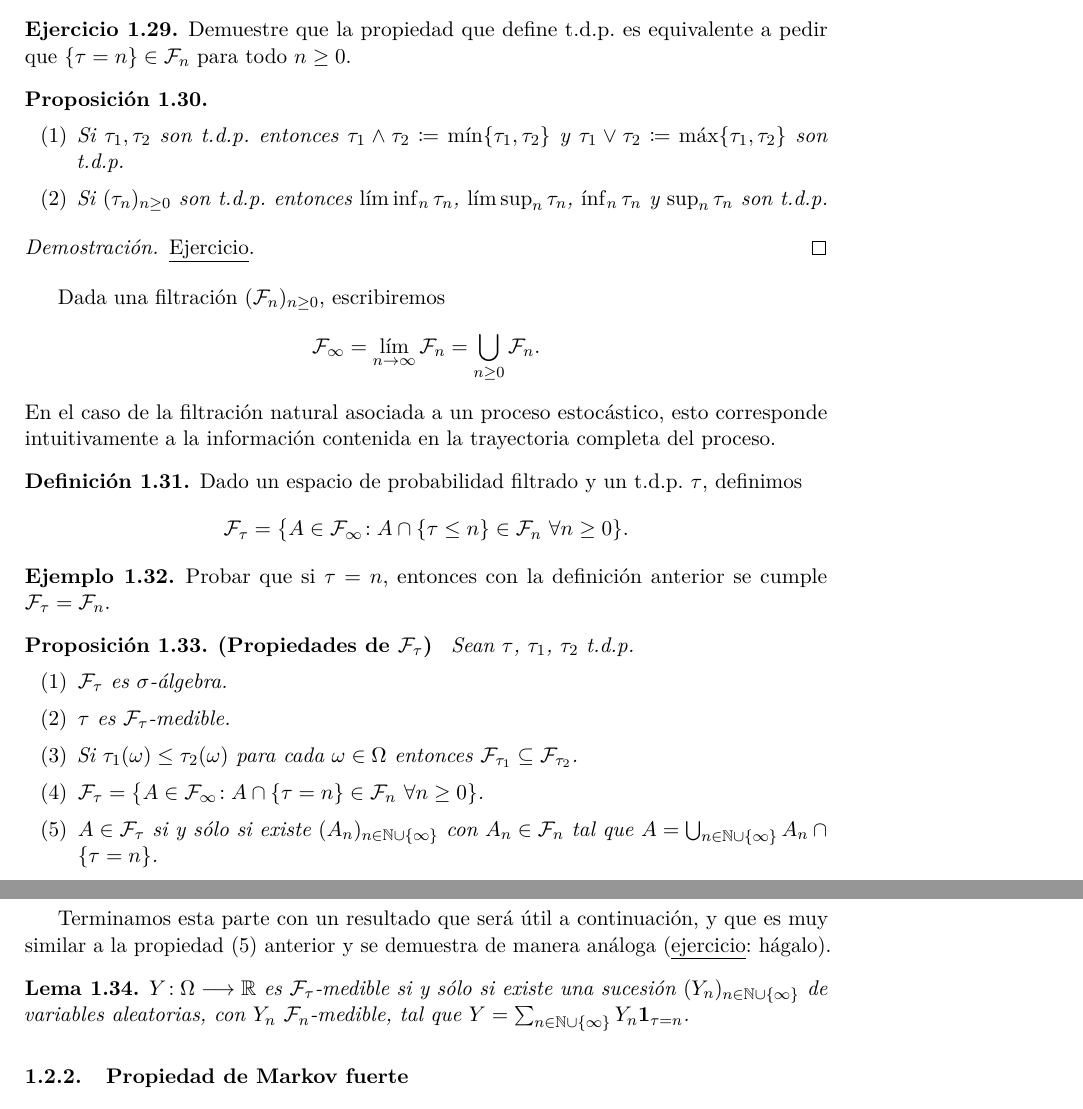
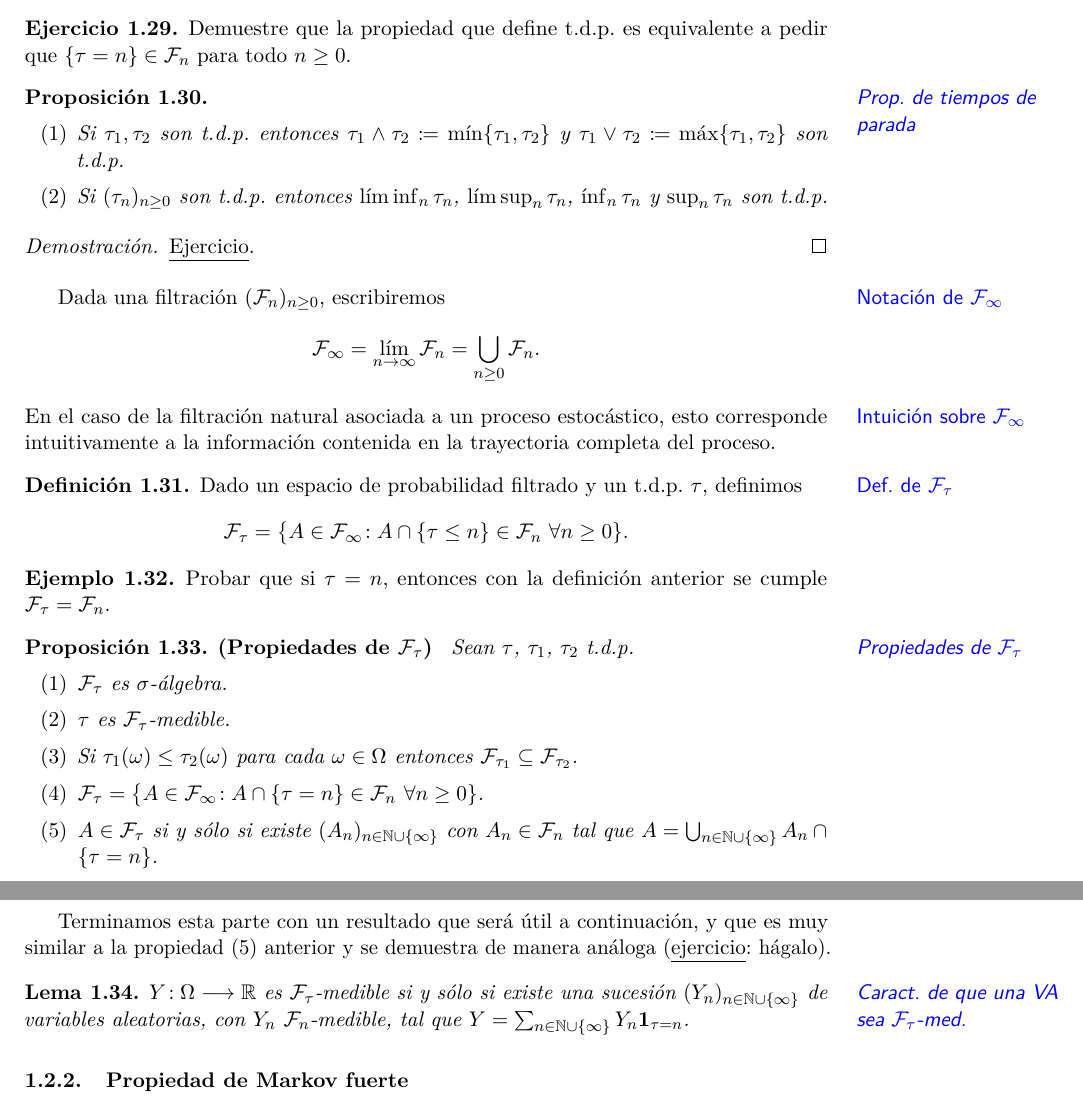
Before and after one commit to PanchitoMunoz/Apuntes-de-Markov, a LaTeX document (apuntesMarkov.tex, which reads capitulos/cadenas_de_markov.tex, utils/preambulo.tex): two parts of pages 11 and 12 of 19, joined at a grey line, cut so that both start at the same text. Compiled offline with pdfLaTeX.

Commit message:
Actualizada la sss "tiempos de parada"

```diff
--- a/capitulos/cadenas_de_markov.tex
+++ b/capitulos/cadenas_de_markov.tex
@@ -485,7 +485,7 @@ Si $X$ es una marcha aleatoria simple y $a\in\zz$, $\tau_a=\inf\{m\geq0\!:X_m\ge
 Demuestre que la propiedad que define t.d.p. es equivalente a pedir que $\{\tau=n\}\in\cf_n$ para todo $n\geq0$.
 \end{exer}
 
-\begin{prop}%\tbf{Propiedades de tiempos de parada}
+\begin{prop}\marginnote{Prop. de tiempos de parada}%\tbf{Propiedades de tiempos de parada}
 \leavevmode
 \begin{enumerate}[label=\uptext{(\arabic*)}]
 \item Si $\tau_1,\tau_2$ son t.d.p. entonces $\tau_1\wedge\tau_2\coloneqq\min\{\tau_1,\tau_2\}$ y $\tau_1\vee\tau_2\coloneqq\max\{\tau_1,\tau_2\}$ son t.d.p.
@@ -497,12 +497,12 @@ Demuestre que la propiedad que define t.d.p. es equivalente a pedir que $\{\tau=
 \uexer.
 \end{proof}
 
-Dada una filtración $(\cf_n)_{n\geq0}$, escribiremos
+Dada una filtración $(\cf_n)_{n\geq0}$, escribiremos\marginnote{Notación de $\cf_\infty$}
 \[\cf_\infty=\lim_{n\to\infty}\cf_n=\bigcup_{n\geq0}\cf_n.\]
-En el caso de la filtración natural asociada a un proceso estocástico, esto corresponde intuitivamente a la información contenida en la trayectoria completa del proceso.
+En el caso de la filtración natural asociada a un proceso estocástico, esto\marginnote{Intuición sobre $\cf_\infty$} corresponde intuitivamente a la información contenida en la trayectoria completa del proceso.
 
 \begin{defn}
-Dado un espacio de probabilidad filtrado y un t.d.p. $\tau$, definimos
+Dado un espacio de probabilidad filtrado y un t.d.p. $\tau$,\marginnote{Def. de $\cf_\tau$} definimos
 \[\cf_\tau=\big\{A\in\cf_\infty\!:A\cap\{\tau\leq n\}\in\cf_n~\forall n\geq0\}.\]
 \end{defn}
 
@@ -510,7 +510,7 @@ Dado un espacio de probabilidad filtrado y un t.d.p. $\tau$, definimos
 Probar que si $\tau=n$, entonces con la definición anterior se cumple $\cf_\tau=\cf_n$.
 \end{ex}
 
-\begin{prop}\tbf{Propiedades de $\cf_\tau$}
+\begin{prop}\marginnote{\sffamily Propiedades de $\cf_\tau$}\tbf{Propiedades de $\cf_\tau$}
 Sean $\tau$, $\tau_1$, $\tau_2$ t.d.p.
 \begin{enumerate}[label=\uptext{(\arabic*)}]
 \item $\cf_\tau$ es $\sigma$-álgebra.
@@ -539,7 +539,7 @@ La otra implicancia es aún más directa.
 
 Terminamos esta parte con un resultado que será útil a continuación, y que es muy similar a la propiedad (5) anterior y se demuestra de manera análoga (\uexers: hágalo).
 
-\begin{lem}\label{lem:Ymed}
+\begin{lem}\label{lem:Ymed}\marginnote{Caract. de que una VA sea $\cf_\tau$-med.}
 $Y\!:\Omega\longrightarrow\rr$ es $\cf_\tau$-medible si y sólo si existe una sucesión $(Y_n)_{n\in\nn\cup\{\infty\}}$ de variables aleatorias, con $Y_n$ $\cf_n$-medible, tal que $Y=\sum_{n\in\nn\cup\{\infty\}}Y_n\uno{\tau=n}$.
 \end{lem}
 
--- a/utils/preambulo.tex
+++ b/utils/preambulo.tex
@@ -26,7 +26,7 @@
 \usepackage[totalheight=9.6in,totalwidth=6.15in,centering]{geometry}
 % ============= Personal ================
 \usepackage{marginnote}
-\renewcommand*{\marginfont}{\color{red}\sffamily}
+\renewcommand*{\marginfont}{\color{blue}\sffamily}
 % ============= Personal ================
 \usepackage{graphics,graphicx}
 \usepackage{tocvsec2}
```
Also changed, not shown: apuntesMarkov.tex (+1 -1 lines), capitulos/cadenas_de_markov.tex (2 more changed lines).
